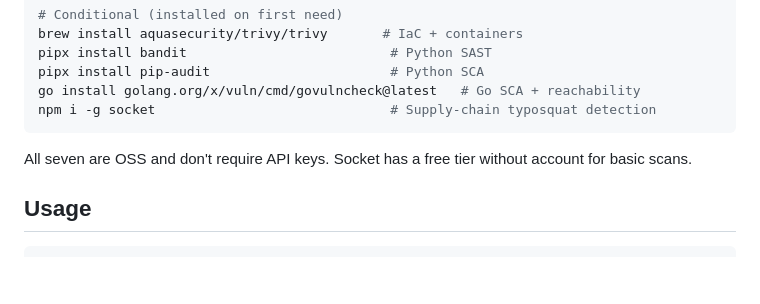
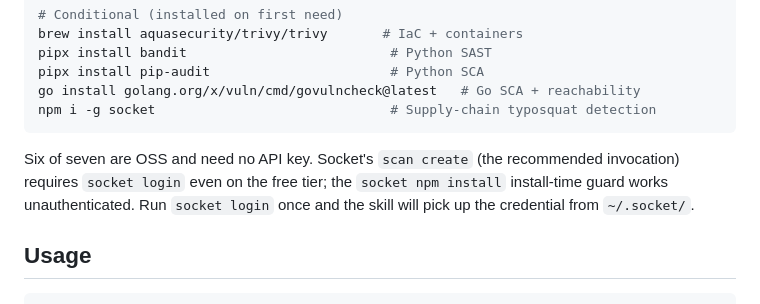
Before and after one commit to PrairieAster-Ai/claude-code-skills, a Markdown page: skills/security-audit/README.md, the part around the change. Rendered like a GitHub page; blank space fills up the shorter version.

````diff
--- a/skills/security-audit/README.md
+++ b/skills/security-audit/README.md
@@ -53,7 +53,7 @@ go install golang.org/x/vuln/cmd/govulncheck@latest   # Go SCA + reachability
 npm i -g socket                              # Supply-chain typosquat detection
 ```
 
-All seven are OSS and don't require API keys. Socket has a free tier without account for basic scans.
+Six of seven are OSS and need no API key. Socket's `scan create` (the recommended invocation) requires `socket login` even on the free tier; the `socket npm install` install-time guard works unauthenticated. Run `socket login` once and the skill will pick up the credential from `~/.socket/`.
 
 ## Usage
 
````
Also changed, not shown: skills/security-audit/SKILL.md (+41 -4 lines), 1 other file.
